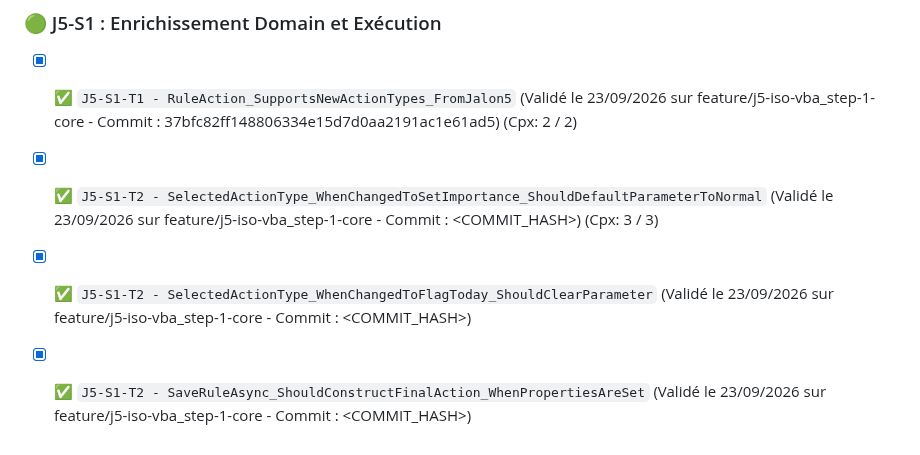
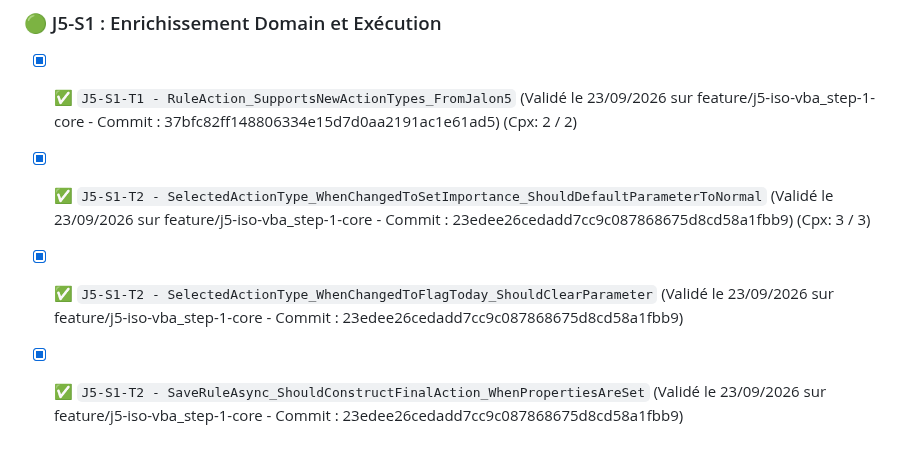
Before and after one commit to vramona/Catamailer, a Markdown page: specs/Specs_Catamailer_Unit_Tests.md, the part around the change. Rendered like a GitHub page.

Commit message:
docs: Tracabilite de la tache (Code Hash: 23edee26cedadd7cc9c087868675d8cd58a1fbb9)

```diff
--- a/specs/Specs_Catamailer_Unit_Tests.md
+++ b/specs/Specs_Catamailer_Unit_Tests.md
@@ -157,6 +157,6 @@ Ce document référence l'intégralité des tests unitaires (TDD) et d'intégrat
 ## 🟢 JALON 5 - PARITÉ VBA ET ACTIONS D'EXÉCUTION
 ### 🟢 J5-S1 : Enrichissement Domain et Exécution
 - [x] ✅ `J5-S1-T1 - RuleAction_SupportsNewActionTypes_FromJalon5` (Validé le 23/09/2026 sur feature/j5-iso-vba_step-1-core - Commit : 37bfc82ff148806334e15d7d0aa2191ac1e61ad5) (Cpx: 2 / 2)
-- [x] ✅ `J5-S1-T2 - SelectedActionType_WhenChangedToSetImportance_ShouldDefaultParameterToNormal` (Validé le 23/09/2026 sur feature/j5-iso-vba_step-1-core - Commit : <COMMIT_HASH>) (Cpx: 3 / 3)
-- [x] ✅ `J5-S1-T2 - SelectedActionType_WhenChangedToFlagToday_ShouldClearParameter` (Validé le 23/09/2026 sur feature/j5-iso-vba_step-1-core - Commit : <COMMIT_HASH>)
-- [x] ✅ `J5-S1-T2 - SaveRuleAsync_ShouldConstructFinalAction_WhenPropertiesAreSet` (Validé le 23/09/2026 sur feature/j5-iso-vba_step-1-core - Commit : <COMMIT_HASH>)
+- [x] ✅ `J5-S1-T2 - SelectedActionType_WhenChangedToSetImportance_ShouldDefaultParameterToNormal` (Validé le 23/09/2026 sur feature/j5-iso-vba_step-1-core - Commit : 23edee26cedadd7cc9c087868675d8cd58a1fbb9) (Cpx: 3 / 3)
+- [x] ✅ `J5-S1-T2 - SelectedActionType_WhenChangedToFlagToday_ShouldClearParameter` (Validé le 23/09/2026 sur feature/j5-iso-vba_step-1-core - Commit : 23edee26cedadd7cc9c087868675d8cd58a1fbb9)
+- [x] ✅ `J5-S1-T2 - SaveRuleAsync_ShouldConstructFinalAction_WhenPropertiesAreSet` (Validé le 23/09/2026 sur feature/j5-iso-vba_step-1-core - Commit : 23edee26cedadd7cc9c087868675d8cd58a1fbb9)
```
Also changed, not shown: specs/ToDoList.md (+1 -1 lines).
